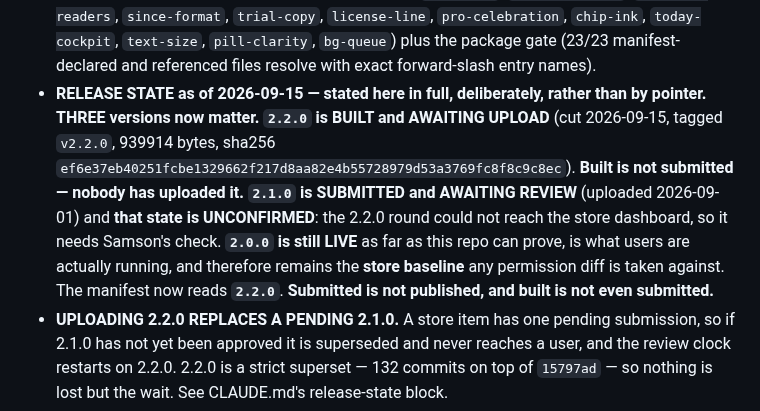
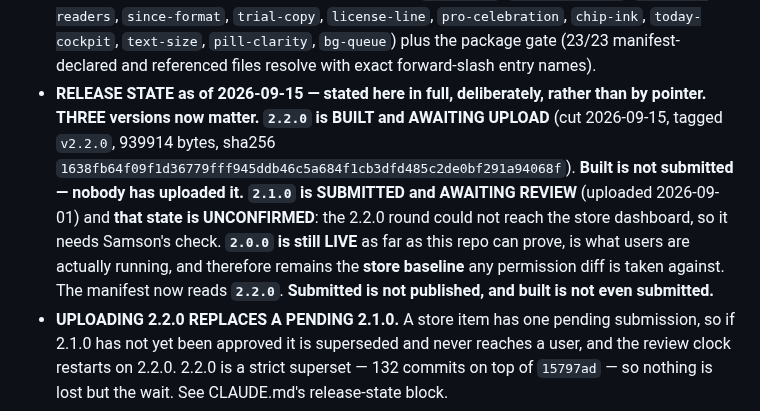
Before and after one commit to samson-cyber/launchpad, a Markdown page: docs/ROADMAP.md, the part around the change. Drawn GitHub-style.

```diff
--- a/docs/ROADMAP.md
+++ b/docs/ROADMAP.md
@@ -47,7 +47,7 @@ the evidence that it was never submitted.
 
 - **The 2.0.0 artifact was `launchpad-2.0.0-92eeb68.zip`** — sha256 `2bffe33c14e4e562344841e4c973ae78b70068c47eeada1653453521339a9093`, 619,610 bytes. **This is the build that was uploaded and approved.** Deleted from disk after upload per the no-candidate-zip rule; reproducible from `92eeb68`.
 - **Thirteen build gates green** — twelve source suites (`panel-ink`, `focus-decision`, `insights-readers`, `since-format`, `trial-copy`, `license-line`, `pro-celebration`, `chip-ink`, `today-cockpit`, `text-size`, `pill-clarity`, `bg-queue`) plus the package gate (23/23 manifest-declared and referenced files resolve with exact forward-slash entry names).
-- **RELEASE STATE as of 2026-09-15 — stated here in full, deliberately, rather than by pointer. THREE versions now matter.** **`2.2.0` is BUILT and AWAITING UPLOAD** (cut 2026-09-15, tagged `v2.2.0`, 939914 bytes, sha256 `ef6e37eb40251fcbe1329662f217d8aa82e4b55728979d53a3769fc8f8c9c8ec`). **Built is not submitted — nobody has uploaded it.** **`2.1.0` is SUBMITTED and AWAITING REVIEW** (uploaded 2026-09-01) and **that state is UNCONFIRMED**: the 2.2.0 round could not reach the store dashboard, so it needs Samson's check. **`2.0.0` is still LIVE** as far as this repo can prove, is what users are actually running, and therefore remains the **store baseline** any permission diff is taken against. The manifest now reads **`2.2.0`**. **Submitted is not published, and built is not even submitted.**
+- **RELEASE STATE as of 2026-09-15 — stated here in full, deliberately, rather than by pointer. THREE versions now matter.** **`2.2.0` is BUILT and AWAITING UPLOAD** (cut 2026-09-15, tagged `v2.2.0`, 939914 bytes, sha256 `1638fb64f09f1d36779fff945ddb46c5a684f1cb3dfd485c2de0bf291a94068f`). **Built is not submitted — nobody has uploaded it.** **`2.1.0` is SUBMITTED and AWAITING REVIEW** (uploaded 2026-09-01) and **that state is UNCONFIRMED**: the 2.2.0 round could not reach the store dashboard, so it needs Samson's check. **`2.0.0` is still LIVE** as far as this repo can prove, is what users are actually running, and therefore remains the **store baseline** any permission diff is taken against. The manifest now reads **`2.2.0`**. **Submitted is not published, and built is not even submitted.**
 - **UPLOADING 2.2.0 REPLACES A PENDING 2.1.0.** A store item has one pending submission, so if 2.1.0 has not yet been approved it is superseded and never reaches a user, and the review clock restarts on 2.2.0. 2.2.0 is a strict superset — 132 commits on top of `15797ad` — so nothing is lost but the wait. See CLAUDE.md's release-state block.
 - **`2.0.1` was built, fully gated, and NEVER submitted** — deferred by Samson on 2026-08-29 so its four items would ride inside a larger update. That update is 2.1.0, and those items reached the store inside it. **A manifest bump is not evidence that a release occurred**; the annotated tags are, and 2.0.1 is the standing counter-example.
 - **Tags: `v2.0.0` on `92eeb68` and `v2.1.0` on `15797ad`**, both annotated, both pushed to origin, each applied at submission per the rule. **No `v2.0.1` tag exists and none should**, since it was never submitted. Note what a tag does *not* say: it records **submission, not approval**. `v2.1.0` existing means 2.1.0 was uploaded, not that a single user has it.
```
Also changed, not shown: CLAUDE.md (+2 -1 lines).
